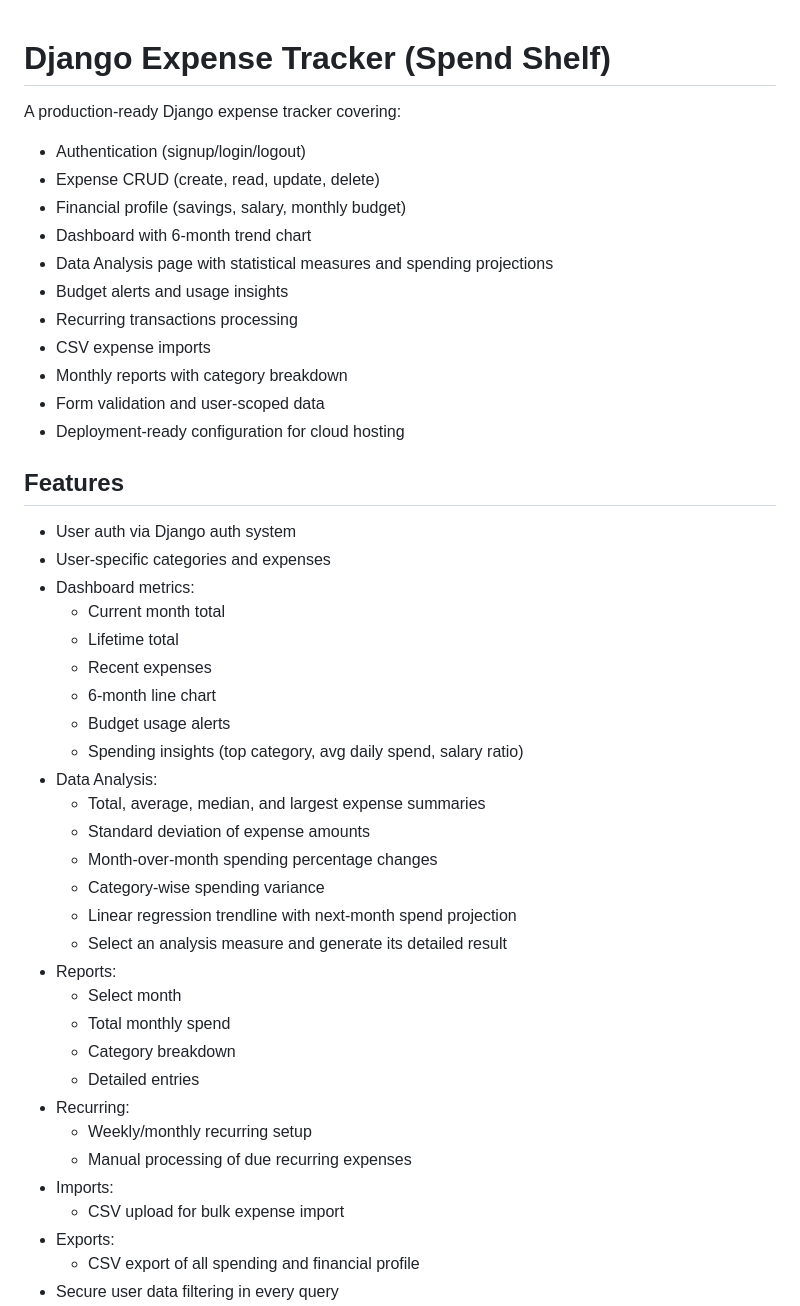
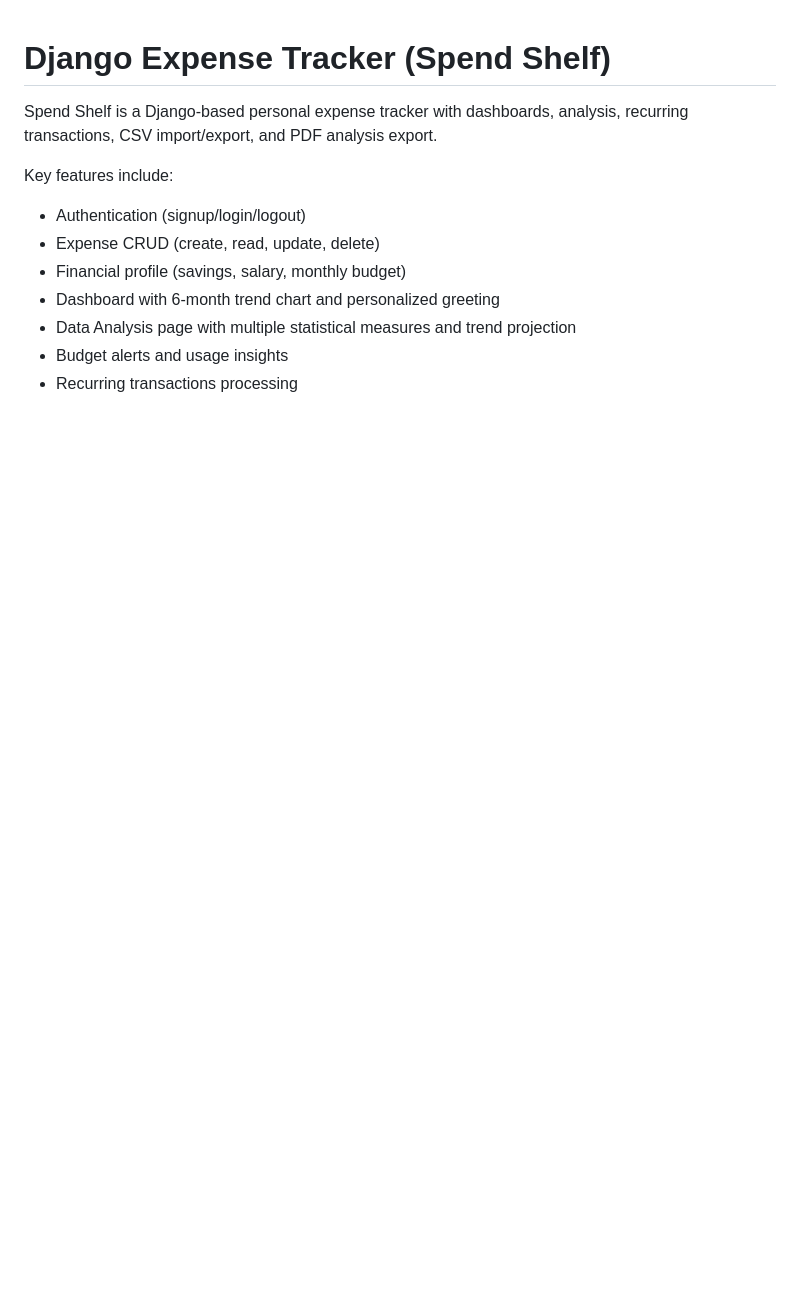
Before and after one commit to MohitS3thi/Spend-Shelf-Django, a Markdown page: README.md, the part around one of its changes. Drawn GitHub-style; blank space fills up the shorter version.

```diff
--- a/README.md
+++ b/README.md
@@ -1,47 +1,12 @@
 # Django Expense Tracker (Spend Shelf)
 
-A production-ready Django expense tracker covering:
+Spend Shelf is a Django-based personal expense tracker with dashboards, analysis, recurring transactions, CSV import/export, and PDF analysis export.
+
+Key features include:
 - Authentication (signup/login/logout)
 - Expense CRUD (create, read, update, delete)
 - Financial profile (savings, salary, monthly budget)
-- Dashboard with 6-month trend chart
-- Data Analysis page with statistical measures and spending projections
+- Dashboard with 6-month trend chart and personalized greeting
+- Data Analysis page with multiple statistical measures and trend projection
 - Budget alerts and usage insights
 - Recurring transactions processing
-- CSV expense imports
-- Monthly reports with category breakdown
-- Form validation and user-scoped data
-- Deployment-ready configuration for cloud hosting
-
-## Features
-
-- User auth via Django auth system
-- User-specific categories and expenses
-- Dashboard metrics:
-  - Current month total
-  - Lifetime total
-  - Recent expenses
-  - 6-month line chart
-  - Budget usage alerts
-  - Spending insights (top category, avg daily spend, salary ratio)
-- Data Analysis:
-  - Total, average, median, and largest expense summaries
-  - Standard deviation of expense amounts
-  - Month-over-month spending percentage changes
-  - Category-wise spending variance
-  - Linear regression trendline with next-month spend projection
-  - Select an analysis measure and generate its detailed result
-- Reports:
-  - Select month
-  - Total monthly spend
-  - Category breakdown
-  - Detailed entries
-- Recurring:
-  - Weekly/monthly recurring setup
-  - Manual processing of due recurring expenses
-- Imports:
-  - CSV upload for bulk expense import
-- Exports:
-  - CSV export of all spending and financial profile
-- Secure user data filtering in every query
-
```
Also changed, not shown: other parts of README.md (+105 -53 lines).
